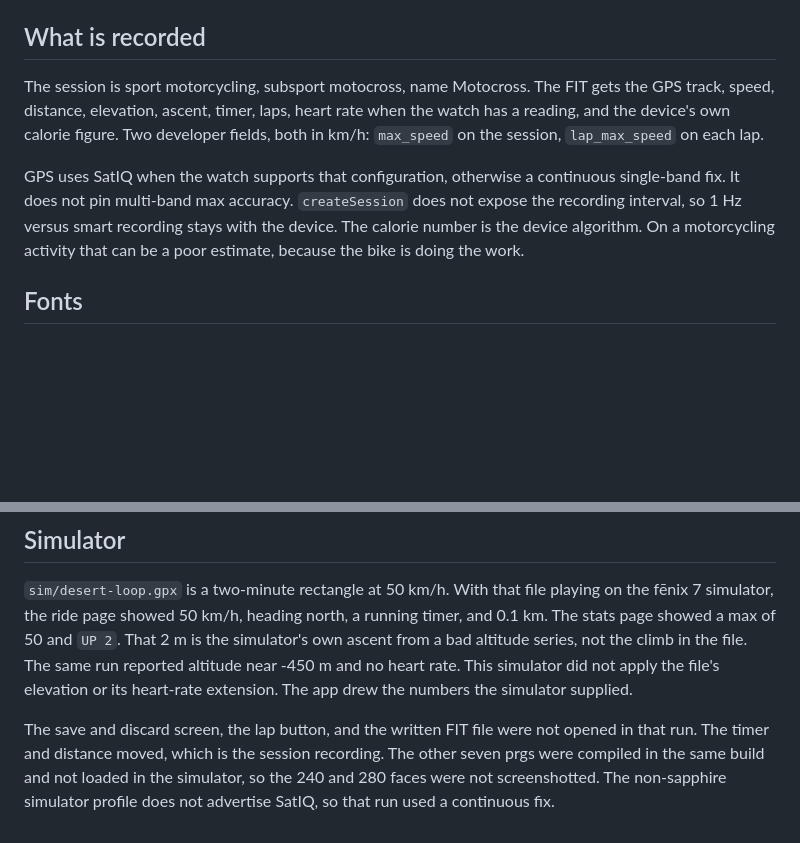
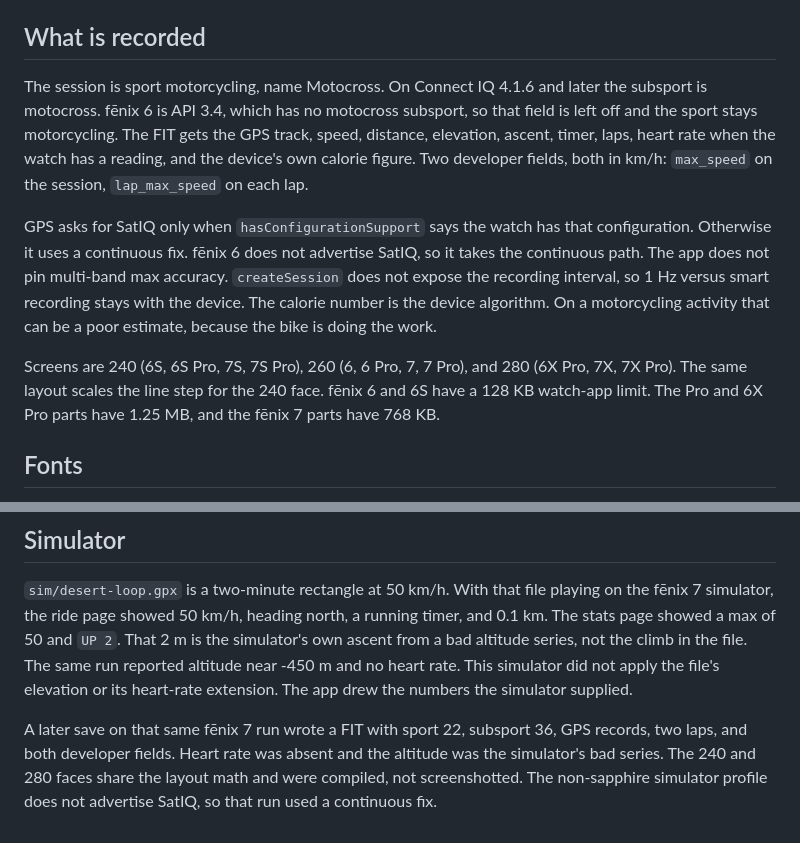
Before and after one commit to drvillo/mxride, a Markdown page: README.md, 2 parts joined by grey strips. GitHub-like rendering; blank space fills up the shorter version.

```diff
--- a/README.md
+++ b/README.md
@@ -57,9 +66,11 @@ Missing GPS or heart rate draws `--`. Speed stays `--` until there is a fix. A z
 
 ## What is recorded
 
-The session is sport motorcycling, subsport motocross, name Motocross. The FIT gets the GPS track, speed, distance, elevation, ascent, timer, laps, heart rate when the watch has a reading, and the device's own calorie figure. Two developer fields, both in km/h: `max_speed` on the session, `lap_max_speed` on each lap.
+The session is sport motorcycling, name Motocross. On Connect IQ 4.1.6 and later the subsport is motocross. fēnix 6 is API 3.4, which has no motocross subsport, so that field is left off and the sport stays motorcycling. The FIT gets the GPS track, speed, distance, elevation, ascent, timer, laps, heart rate when the watch has a reading, and the device's own calorie figure. Two developer fields, both in km/h: `max_speed` on the session, `lap_max_speed` on each lap.
 
-GPS uses SatIQ when the watch supports that configuration, otherwise a continuous single-band fix. It does not pin multi-band max accuracy. `createSession` does not expose the recording interval, so 1 Hz versus smart recording stays with the device. The calorie number is the device algorithm. On a motorcycling activity that can be a poor estimate, because the bike is doing the work.
+GPS asks for SatIQ only when `hasConfigurationSupport` says the watch has that configuration. Otherwise it uses a continuous fix. fēnix 6 does not advertise SatIQ, so it takes the continuous path. The app does not pin multi-band max accuracy. `createSession` does not expose the recording interval, so 1 Hz versus smart recording stays with the device. The calorie number is the device algorithm. On a motorcycling activity that can be a poor estimate, because the bike is doing the work.
+
+Screens are 240 (6S, 6S Pro, 7S, 7S Pro), 260 (6, 6 Pro, 7, 7 Pro), and 280 (6X Pro, 7X, 7X Pro). The same layout scales the line step for the 240 face. fēnix 6 and 6S have a 128 KB watch-app limit. The Pro and 6X Pro parts have 1.25 MB, and the fēnix 7 parts have 768 KB.
 
 ## Fonts
 
@@ -69,4 +80,4 @@ The official Connect IQ font pack returned HTTP 401 without a Garmin developer l
 
 `sim/desert-loop.gpx` is a two-minute rectangle at 50 km/h. With that file playing on the fēnix 7 simulator, the ride page showed 50 km/h, heading north, a running timer, and 0.1 km. The stats page showed a max of 50 and `UP 2`. That 2 m is the simulator's own ascent from a bad altitude series, not the climb in the file. The same run reported altitude near -450 m and no heart rate. This simulator did not apply the file's elevation or its heart-rate extension. The app drew the numbers the simulator supplied.
 
-The save and discard screen, the lap button, and the written FIT file were not opened in that run. The timer and distance moved, which is the session recording. The other seven prgs were compiled in the same build and not loaded in the simulator, so the 240 and 280 faces were not screenshotted. The non-sapphire simulator profile does not advertise SatIQ, so that run used a continuous fix.
+A later save on that same fēnix 7 run wrote a FIT with sport 22, subsport 36, GPS records, two laps, and both developer fields. Heart rate was absent and the altitude was the simulator's bad series. The 240 and 280 faces share the layout math and were compiled, not screenshotted. The non-sapphire simulator profile does not advertise SatIQ, so that run used a continuous fix.
```
Also changed, not shown: other parts of README.md (+12 -3 lines), sim/fenix6pro-ride.png (added), 18 other files.
